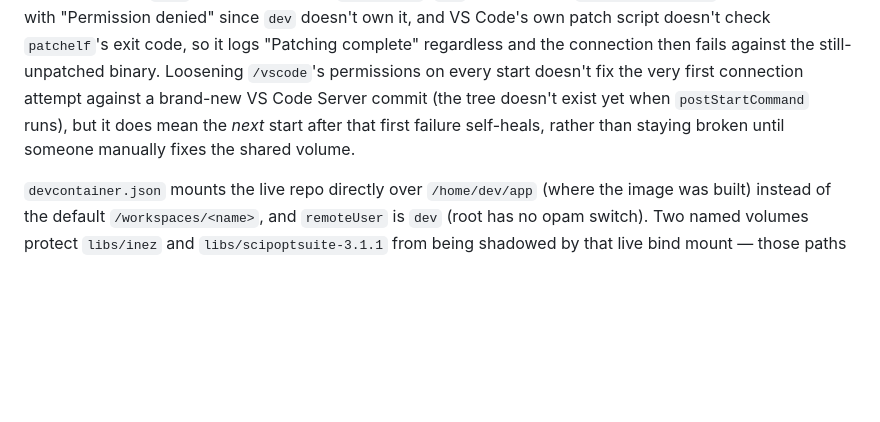
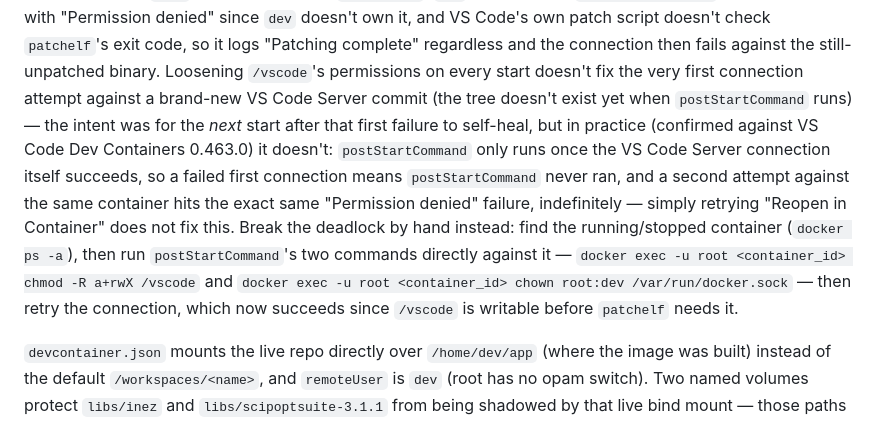
Before and after one commit to jgaltidor/sudoku_solver_service_inez, a Markdown page: CLAUDE.md, the part around the change. GitHub-like rendering; blank space fills up the shorter version.

Commit message:
Correct devcontainer /vscode perms self-heal claim in CLAUDE.md
The documented self-heal doesn't hold in practice: postStartCommand only runs after the VS Code Server connection succeeds, so a failed first connection means it never runs, and retrying hits the same permission error indefinitely. Document the manual docker exec workaround instead.

Co-Authored-By: Claude Sonnet 5 <noreply@anthropic.com>

```diff
--- a/CLAUDE.md
+++ b/CLAUDE.md
@@ -276,8 +276,16 @@ VS Code Server try to patch that same `node` binary in place, as `remoteUser` (`
 patch script doesn't check `patchelf`'s exit code, so it logs "Patching complete" regardless and the
 connection then fails against the still-unpatched binary. Loosening `/vscode`'s permissions on every start
 doesn't fix the very first connection attempt against a brand-new VS Code Server commit (the tree doesn't
-exist yet when `postStartCommand` runs), but it does mean the *next* start after that first failure
-self-heals, rather than staying broken until someone manually fixes the shared volume.
+exist yet when `postStartCommand` runs) — the intent was for the *next* start after that first failure to
+self-heal, but in practice (confirmed against VS Code Dev Containers 0.463.0) it doesn't: `postStartCommand`
+only runs once the VS Code Server connection itself succeeds, so a failed first connection means
+`postStartCommand` never ran, and a second attempt against the same container hits the exact same
+"Permission denied" failure, indefinitely — simply retrying "Reopen in Container" does not fix this. Break
+the deadlock by hand instead: find the running/stopped container (`docker ps -a`), then run
+`postStartCommand`'s two commands directly against it —
+`docker exec -u root <container_id> chmod -R a+rwX /vscode` and
+`docker exec -u root <container_id> chown root:dev /var/run/docker.sock` — then retry the connection, which
+now succeeds since `/vscode` is writable before `patchelf` needs it.
 
 `devcontainer.json` mounts the live repo directly over `/home/dev/app` (where the image was built)
 instead of the default `/workspaces/<name>`, and `remoteUser` is `dev` (root has no opam switch). Two
```
